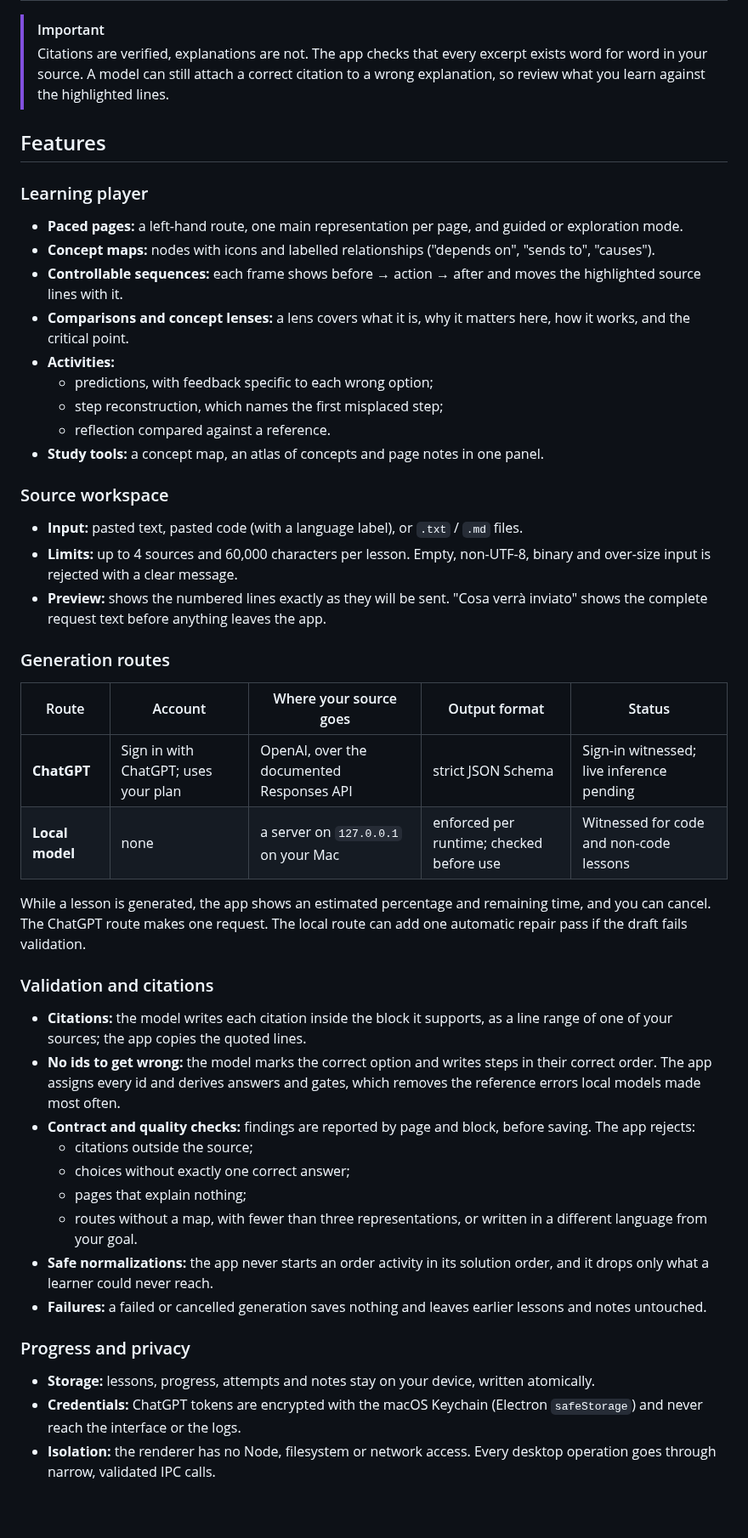
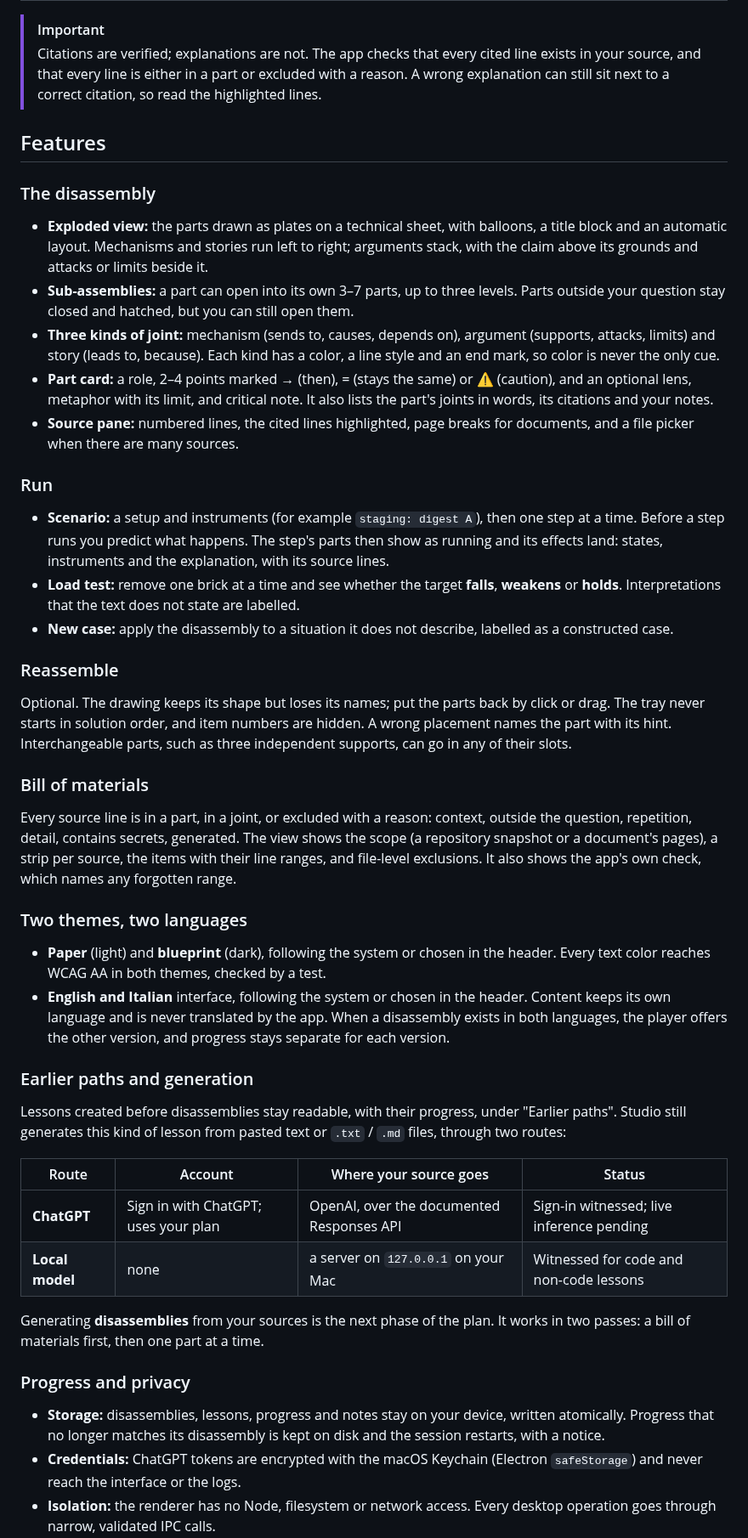
Before and after one commit to simoneriggi92/BreakTheWall, a Markdown page: README.md, the part around one of its changes. Shown at 85% size. GitHub-like rendering; blank space fills up the shorter version.

Commit message:
Rewrite the README for disassemblies and record the owner's feedback
Co-Authored-By: Claude Opus 5.5 <noreply@anthropic.com>

```diff
--- a/README.md
+++ b/README.md
@@ -50,51 +55,50 @@ AI answers often arrive as a wall of text: correct-sounding, hard to retain and
 
 > [!IMPORTANT]
-> Citations are verified, explanations are not. The app checks that every excerpt exists word for word in your source. A model can still attach a correct citation to a wrong explanation, so review what you learn against the highlighted lines.
+> Citations are verified; explanations are not. The app checks that every cited line exists in your source, and that every line is either in a part or excluded with a reason. A wrong explanation can still sit next to a correct citation, so read the highlighted lines.
 
 ## Features
 
-### Learning player
+### The disassembly
 
-- **Paced pages:** a left-hand route, one main representation per page, and guided or exploration mode.
-- **Concept maps:** nodes with icons and labelled relationships ("depends on", "sends to", "causes").
-- **Controllable sequences:** each frame shows before → action → after and moves the highlighted source lines with it.
-- **Comparisons and concept lenses:** a lens covers what it is, why it matters here, how it works, and the critical point.
-- **Activities:**
-  - predictions, with feedback specific to each wrong option;
-  - step reconstruction, which names the first misplaced step;
-  - reflection compared against a reference.
-- **Study tools:** a concept map, an atlas of concepts and page notes in one panel.
+- **Exploded view:** the parts drawn as plates on a technical sheet, with balloons, a title block and an automatic layout. Mechanisms and stories run left to right; arguments stack, with the claim above its grounds and attacks or limits beside it.
+- **Sub-assemblies:** a part can open into its own 3–7 parts, up to three levels. Parts outside your question stay closed and hatched, but you can still open them.
+- **Three kinds of joint:** mechanism (sends to, causes, depends on), argument (supports, attacks, limits) and story (leads to, because). Each kind has a color, a line style and an end mark, so color is never the only cue.
+- **Part card:** a role, 2–4 points marked → (then), = (stays the same) or ⚠ (caution), and an optional lens, metaphor with its limit, and critical note. It also lists the part's joints in words, its citations and your notes.
+- **Source pane:** numbered lines, the cited lines highlighted, page breaks for documents, and a file picker when there are many sources.
 
-### Source workspace
+### Run
 
-- **Input:** pasted text, pasted code (with a language label), or `.txt` / `.md` files.
-- **Limits:** up to 4 sources and 60,000 characters per lesson. Empty, non-UTF-8, binary and over-size input is rejected with a clear message.
-- **Preview:** shows the numbered lines exactly as they will be sent. "Cosa verrà inviato" shows the complete request text before anything leaves the app.
+- **Scenario:** a setup and instruments (for example `staging: digest A`), then one step at a time. Before a step runs you predict what happens. The step's parts then show as running and its effects land: states, instruments and the explanation, with its source lines.
+- **Load test:** remove one brick at a time and see whether the target **falls**, **weakens** or **holds**. Interpretations that the text does not state are labelled.
+- **New case:** apply the disassembly to a situation it does not describe, labelled as a constructed case.
 
-### Generation routes
+### Reassemble
 
-| Route | Account | Where your source goes | Output format | Status |
-|---|---|---|---|---|
-| **ChatGPT** | Sign in with ChatGPT; uses your plan | OpenAI, over the documented Responses API | strict JSON Schema | Sign-in witnessed; live inference pending |
-| **Local model** | none | a server on `127.0.0.1` on your Mac | enforced per runtime; checked before use | Witnessed for code and non-code lessons |
+Optional. The drawing keeps its shape but loses its names; put the parts back by click or drag. The tray never starts in solution order, and item numbers are hidden. A wrong placement names the part with its hint. Interchangeable parts, such as three independent supports, can go in any of their slots.
 
-While a lesson is generated, the app shows an estimated percentage and remaining time, and you can cancel. The ChatGPT route makes one request. The local route can add one automatic repair pass if the draft fails validation.
+### Bill of materials
 
-### Validation and citations
+Every source line is in a part, in a joint, or excluded with a reason: context, outside the question, repetition, detail, contains secrets, generated. The view shows the scope (a repository snapshot or a document's pages), a strip per source, the items with their line ranges, and file-level exclusions. It also shows the app's own check, which names any forgotten range.
 
-- **Citations:** the model writes each citation inside the block it supports, as a line range of one of your sources; the app copies the quoted lines.
-- **No ids to get wrong:** the model marks the correct option and writes steps in their correct order. The app assigns every id and derives answers and gates, which removes the reference errors local models made most often.
-- **Contract and quality checks:** findings are reported by page and block, before saving. The app rejects:
-  - citations outside the source;
-  - choices without exactly one correct answer;
-  - pages that explain nothing;
-  - routes without a map, with fewer than three representations, or written in a different language from your goal.
-- **Safe normalizations:** the app never starts an order activity in its solution order, and it drops only what a learner could never reach.
-- **Failures:** a failed or cancelled generation saves nothing and leaves earlier lessons and notes untouched.
+### Two themes, two languages
+
+- **Paper** (light) and **blueprint** (dark), following the system or chosen in the header. Every text color reaches WCAG AA in both themes, checked by a test.
+- **English and Italian** interface, following the system or chosen in the header. Content keeps its own language and is never translated by the app. When a disassembly exists in both languages, the player offers the other version, and progress stays separate for each version.
+
+### Earlier paths and generation
+
+Lessons created before disassemblies stay readable, with their progress, under "Earlier paths". Studio still generates this kind of lesson from pasted text or `.txt` / `.md` files, through two routes:
+
+| Route | Account | Where your source goes | Status |
+|---|---|---|---|
+| **ChatGPT** | Sign in with ChatGPT; uses your plan | OpenAI, over the documented Responses API | Sign-in witnessed; live inference pending |
+| **Local model** | none | a server on `127.0.0.1` on your Mac | Witnessed for code and non-code lessons |
+
+Generating **disassemblies** from your sources is the next phase of the plan. It works in two passes: a bill of materials first, then one part at a time.
 
 ### Progress and privacy
 
-- **Storage:** lessons, progress, attempts and notes stay on your device, written atomically.
+- **Storage:** disassemblies, lessons, progress and notes stay on your device, written atomically. Progress that no longer matches its disassembly is kept on disk and the session restarts, with a notice.
 - **Credentials:** ChatGPT tokens are encrypted with the macOS Keychain (Electron `safeStorage`) and never reach the interface or the logs.
 - **Isolation:** the renderer has no Node, filesystem or network access. Every desktop operation goes through narrow, validated IPC calls.
 
```
Also changed, not shown: other parts of README.md (+41 -38 lines), STATUS.md (+1 -1 lines), docs/images/disassembly-mill-blueprint.png (added), 1 other file.
